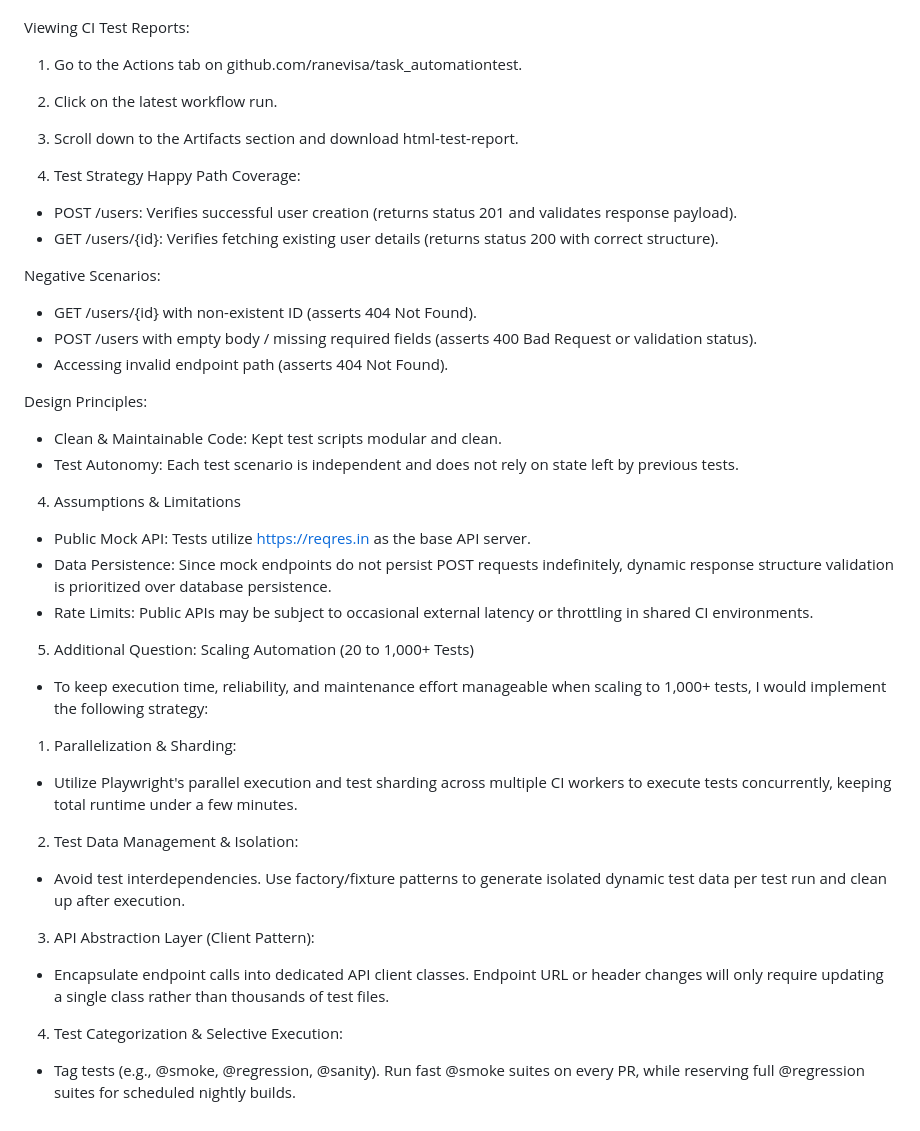
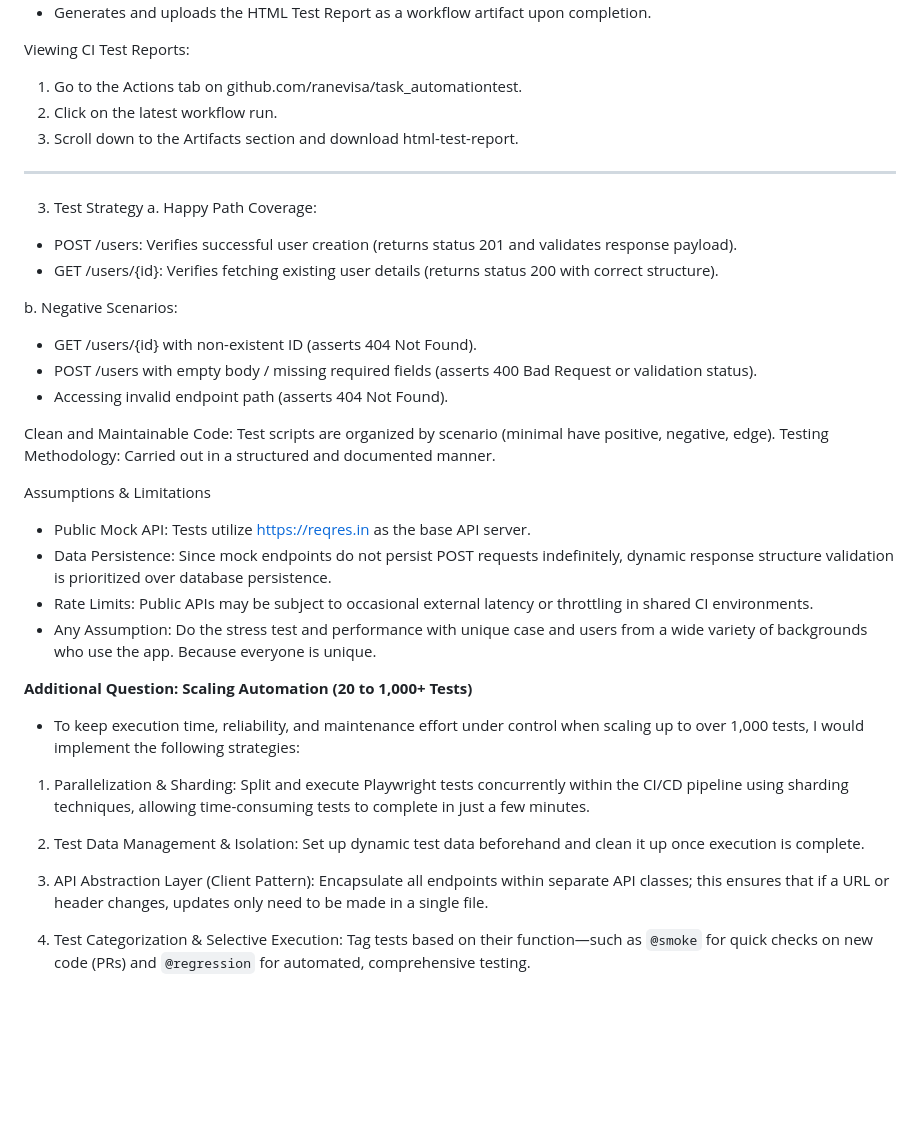
Before and after one commit to ranevisa/task_automationtest, a Markdown page: README.md, the part around the change. Rendered like a GitHub page; blank space fills up the shorter version.

```diff
--- a/README.md
+++ b/README.md
@@ -38,32 +38,36 @@ Viewing CI Test Reports:
 2. Click on the latest workflow run.
 3. Scroll down to the Artifacts section and download html-test-report.
 
+---
 3. Test Strategy
-Happy Path Coverage:
+a. Happy Path Coverage:
 - POST /users: Verifies successful user creation (returns status 201 and validates response payload).
 - GET /users/{id}: Verifies fetching existing user details (returns status 200 with correct structure).
 
-Negative Scenarios:
+b. Negative Scenarios:
 - GET /users/{id} with non-existent ID (asserts 404 Not Found).
 - POST /users with empty body / missing required fields (asserts 400 Bad Request or validation status).
 - Accessing invalid endpoint path (asserts 404 Not Found).
 
-Design Principles:
-- Clean & Maintainable Code: Kept test scripts modular and clean.
-- Test Autonomy: Each test scenario is independent and does not rely on state left by previous tests.
+Clean and Maintainable Code: Test scripts are organized by scenario (minimal have positive, negative, edge).
+Testing Methodology: Carried out in a structured and documented manner.
 
-4. Assumptions & Limitations
+Assumptions & Limitations
 - Public Mock API: Tests utilize https://reqres.in as the base API server.
 - Data Persistence: Since mock endpoints do not persist POST requests indefinitely, dynamic response structure validation is prioritized over database persistence.
 - Rate Limits: Public APIs may be subject to occasional external latency or throttling in shared CI environments.
+- Any Assumption: Do the stress test and performance with unique case and users from a wide variety of backgrounds who use the app. Because everyone is unique.
 
-5. Additional Question: Scaling Automation (20 to 1,000+ Tests)
-- To keep execution time, reliability, and maintenance effort manageable when scaling to 1,000+ tests, I would implement the following strategy:
+**Additional Question: Scaling Automation (20 to 1,000+ Tests)**
+- To keep execution time, reliability, and maintenance effort under control when scaling up to over 1,000 tests, I would implement the following strategies:
 1. Parallelization & Sharding:
- - Utilize Playwright's parallel execution and test sharding across multiple CI workers to execute tests concurrently, keeping total runtime under a few minutes.
+Split and execute Playwright tests concurrently within the CI/CD pipeline using sharding techniques, allowing time-consuming tests to complete in just a few minutes.
+
 2. Test Data Management & Isolation:
- - Avoid test interdependencies. Use factory/fixture patterns to generate isolated dynamic test data per test run and clean up after execution.
+Set up dynamic test data beforehand and clean it up once execution is complete.
+
 3. API Abstraction Layer (Client Pattern):
- - Encapsulate endpoint calls into dedicated API client classes. Endpoint URL or header changes will only require updating a single class rather than thousands of test files.
+Encapsulate all endpoints within separate API classes; this ensures that if a URL or header changes, updates only need to be made in a single file.
+
 4. Test Categorization & Selective Execution:
- - Tag tests (e.g., @smoke, @regression, @sanity). Run fast @smoke suites on every PR, while reserving full @regression suites for scheduled nightly builds.
+Tag tests based on their function—such as `@smoke` for quick checks on new code (PRs) and `@regression` for automated, comprehensive testing.
```
